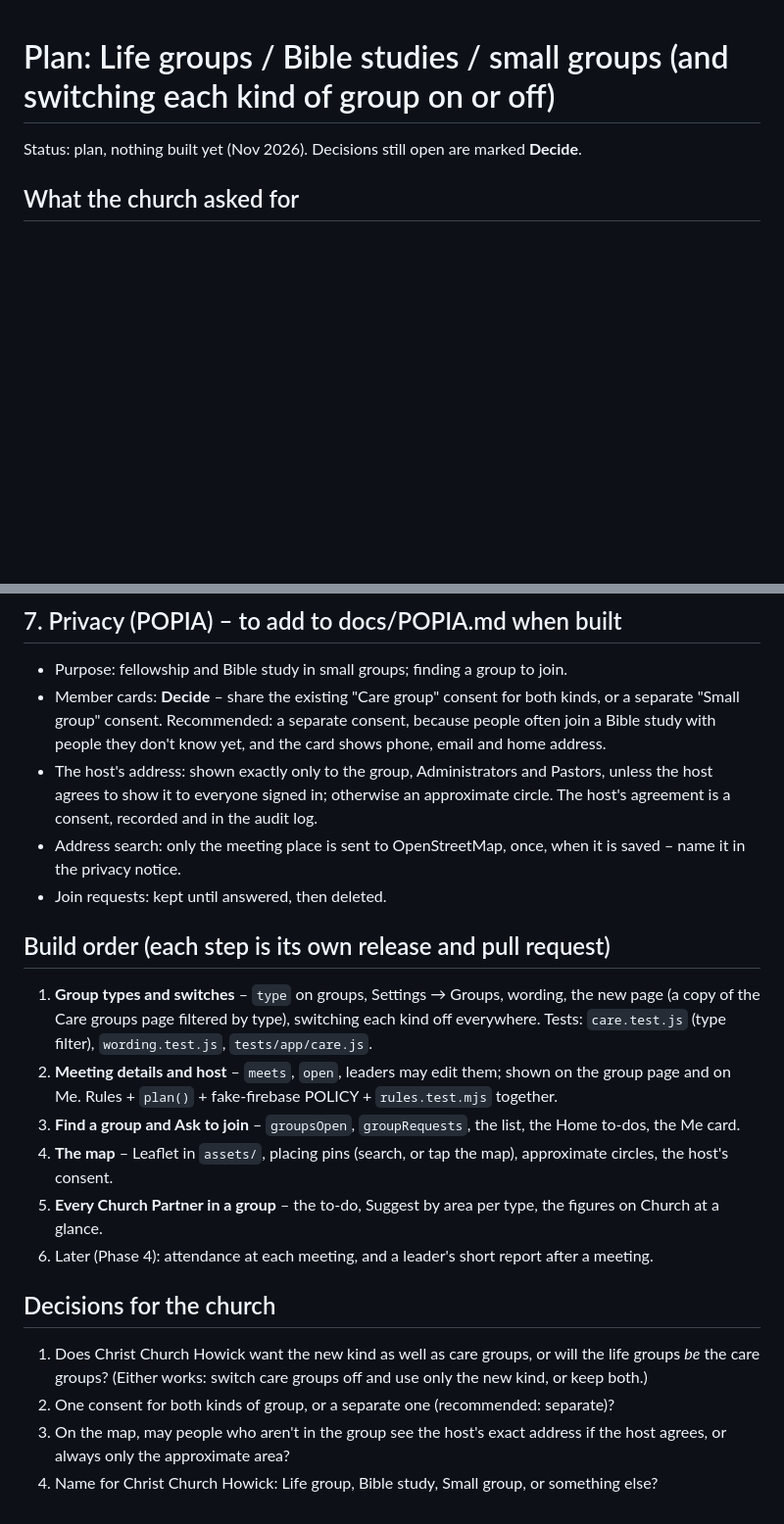
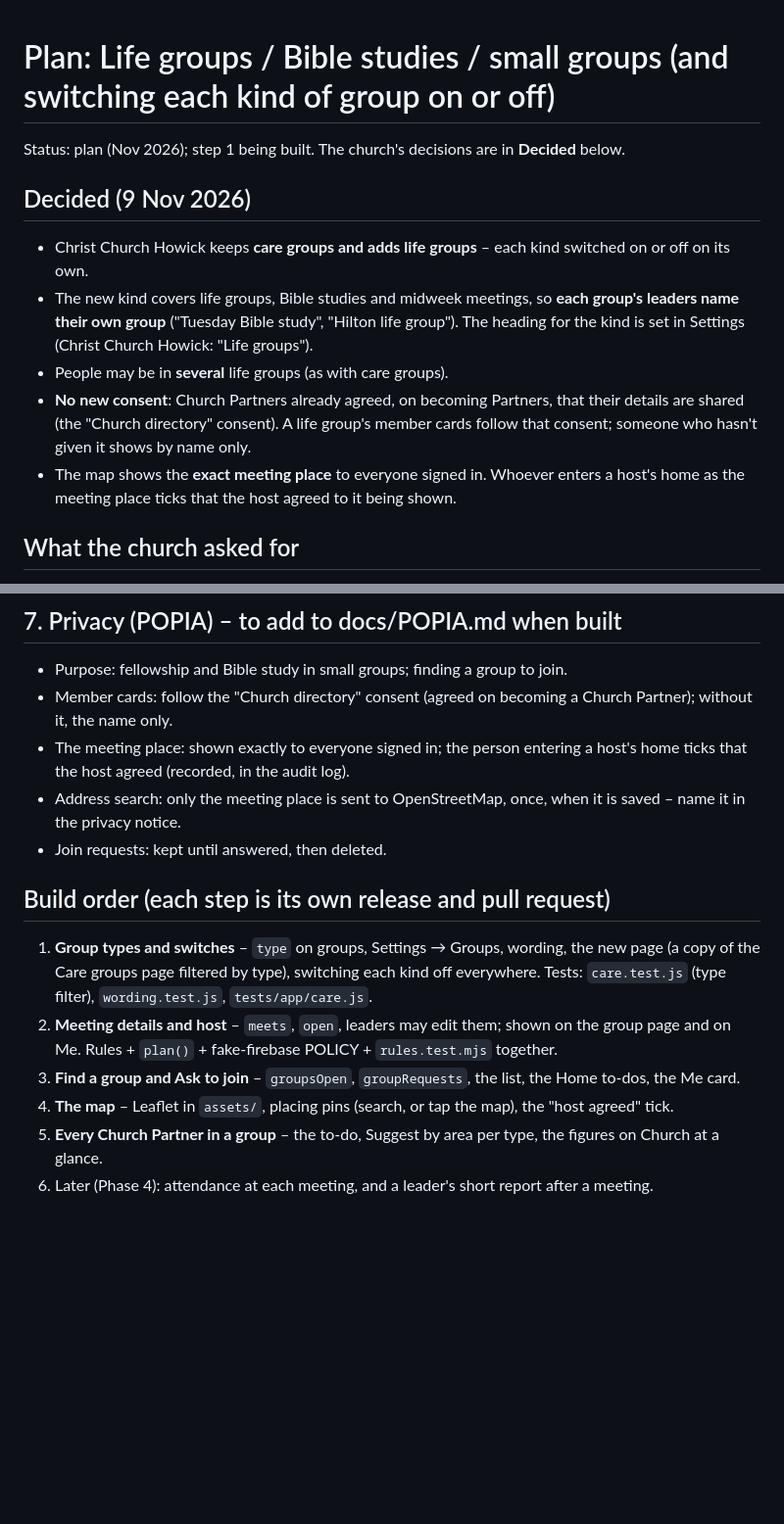
Before and after one commit to pian1966/church-hub, a Markdown page: docs/GROUPS-PLAN.md, 2 parts joined by grey strips. Shown at 98% size. Drawn GitHub-style; blank space fills up the shorter version.

```diff
--- a/docs/GROUPS-PLAN.md
+++ b/docs/GROUPS-PLAN.md
@@ -1,6 +1,16 @@
 # Plan: Life groups / Bible studies / small groups (and switching each kind of group on or off)
 
-Status: plan, nothing built yet (Nov 2026). Decisions still open are marked **Decide**.
+Status: plan (Nov 2026); step 1 being built. The church's decisions are in **Decided** below.
+
+## Decided (9 Nov 2026)
+- Christ Church Howick keeps **care groups and adds life groups** – each kind switched on or off on its own.
+- The new kind covers life groups, Bible studies and midweek meetings, so **each group's leaders name their own group**
+  ("Tuesday Bible study", "Hilton life group"). The heading for the kind is set in Settings (Christ Church Howick: "Life groups").
+- People may be in **several** life groups (as with care groups).
+- **No new consent**: Church Partners already agreed, on becoming Partners, that their details are shared (the "Church directory"
+  consent). A life group's member cards follow that consent; someone who hasn't given it shows by name only.
+- The map shows the **exact meeting place** to everyone signed in. Whoever enters a host's home as the meeting place ticks
+  that the host agreed to it being shown.
 
 ## What the church asked for
 - A second kind of group beside care groups: Bible studies, small groups, life groups, midweek groups – the church
@@ -88,11 +93,9 @@ open: true        // taking new people (shown on Find a group); false = full or
 
 ## 7. Privacy (POPIA) – to add to docs/POPIA.md when built
 - Purpose: fellowship and Bible study in small groups; finding a group to join.
-- Member cards: **Decide** – share the existing "Care group" consent for both kinds, or a separate "Small group" consent.
-  Recommended: a separate consent, because people often join a Bible study with people they don't know yet, and the
-  card shows phone, email and home address.
-- The host's address: shown exactly only to the group, Administrators and Pastors, unless the host agrees to show it to
-  everyone signed in; otherwise an approximate circle. The host's agreement is a consent, recorded and in the audit log.
+- Member cards: follow the "Church directory" consent (agreed on becoming a Church Partner); without it, the name only.
+- The meeting place: shown exactly to everyone signed in; the person entering a host's home ticks that the host agreed
+  (recorded, in the audit log).
 - Address search: only the meeting place is sent to OpenStreetMap, once, when it is saved – name it in the privacy notice.
 - Join requests: kept until answered, then deleted.
 
@@ -103,14 +106,6 @@ open: true        // taking new people (shown on Find a group); false = full or
 2. **Meeting details and host** – `meets`, `open`, leaders may edit them; shown on the group page and on Me.
    Rules + `plan()` + fake-firebase POLICY + `rules.test.mjs` together.
 3. **Find a group and Ask to join** – `groupsOpen`, `groupRequests`, the list, the Home to-dos, the Me card.
-4. **The map** – Leaflet in `assets/`, placing pins (search, or tap the map), approximate circles, the host's consent.
+4. **The map** – Leaflet in `assets/`, placing pins (search, or tap the map), the "host agreed" tick.
 5. **Every Church Partner in a group** – the to-do, Suggest by area per type, the figures on Church at a glance.
 6. Later (Phase 4): attendance at each meeting, and a leader's short report after a meeting.
-
-## Decisions for the church
-1. Does Christ Church Howick want the new kind as well as care groups, or will the life groups *be* the care groups?
-   (Either works: switch care groups off and use only the new kind, or keep both.)
-2. One consent for both kinds of group, or a separate one (recommended: separate)?
-3. On the map, may people who aren't in the group see the host's exact address if the host agrees, or always only the
-   approximate area?
-4. Name for Christ Church Howick: Life group, Bible study, Small group, or something else?
```
Also changed, not shown: other parts of docs/GROUPS-PLAN.md (+8 -13 lines), docs/ROADMAP.md (+0 -1 lines).
